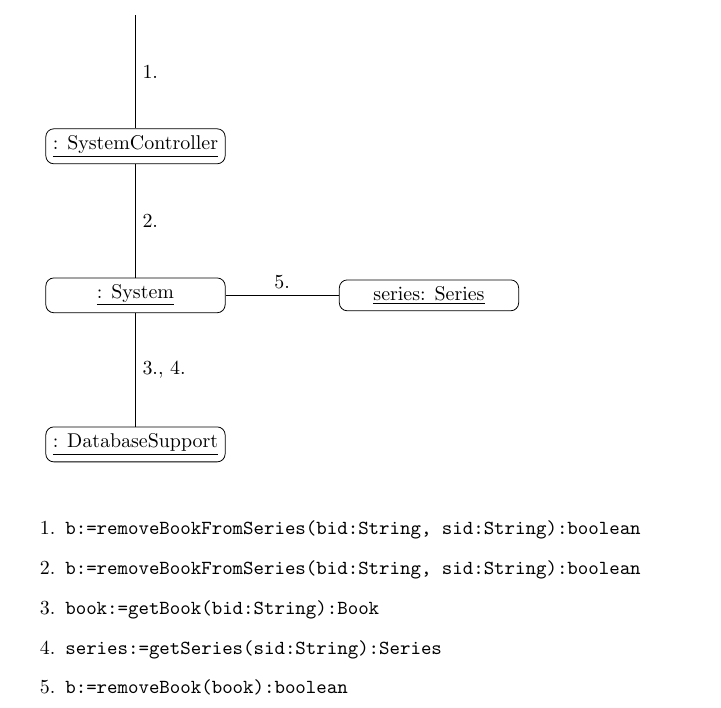
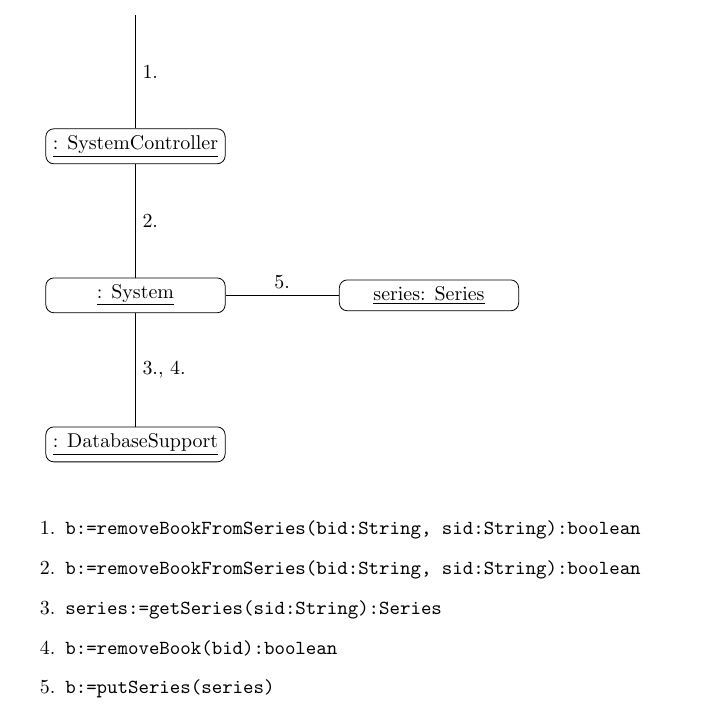
Before and after one commit to adamhammes/cs362, a LaTeX document (docs/interaction-diagrams/iteration-2/remove-book-from-series.tex): part of the page, cut so that both start at the same text. Compiled offline with pdfLaTeX.

Commit message:
Use bid throughout

```diff
--- a/docs/interaction-diagrams/iteration-2/remove-book-from-series.tex
+++ b/docs/interaction-diagrams/iteration-2/remove-book-from-series.tex
@@ -53,9 +53,9 @@
 \begin{enumerate}
   \item \texttt{b:=removeBookFromSeries(bid:String, sid:String):boolean}
   \item \texttt{b:=removeBookFromSeries(bid:String, sid:String):boolean}
-  \item \texttt{book:=getBook(bid:String):Book}
   \item \texttt{series:=getSeries(sid:String):Series}
-  \item \texttt{b:=removeBook(book):boolean}
+  \item \texttt{b:=removeBook(bid):boolean}
+  \item \texttt{b:=putSeries(series)}
 \end{enumerate}
 
 \end{document}
```
